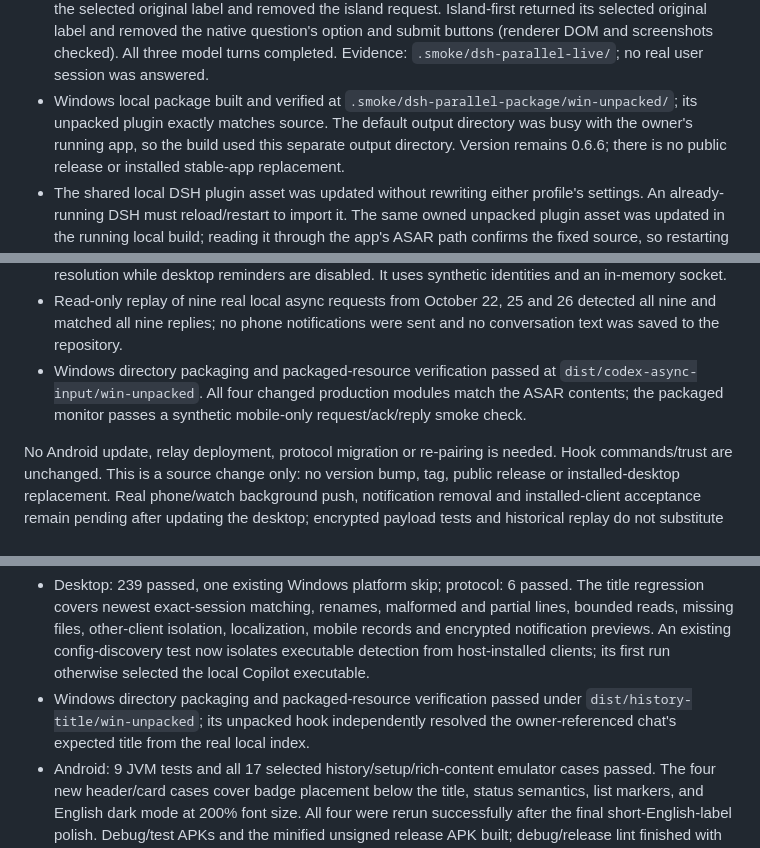
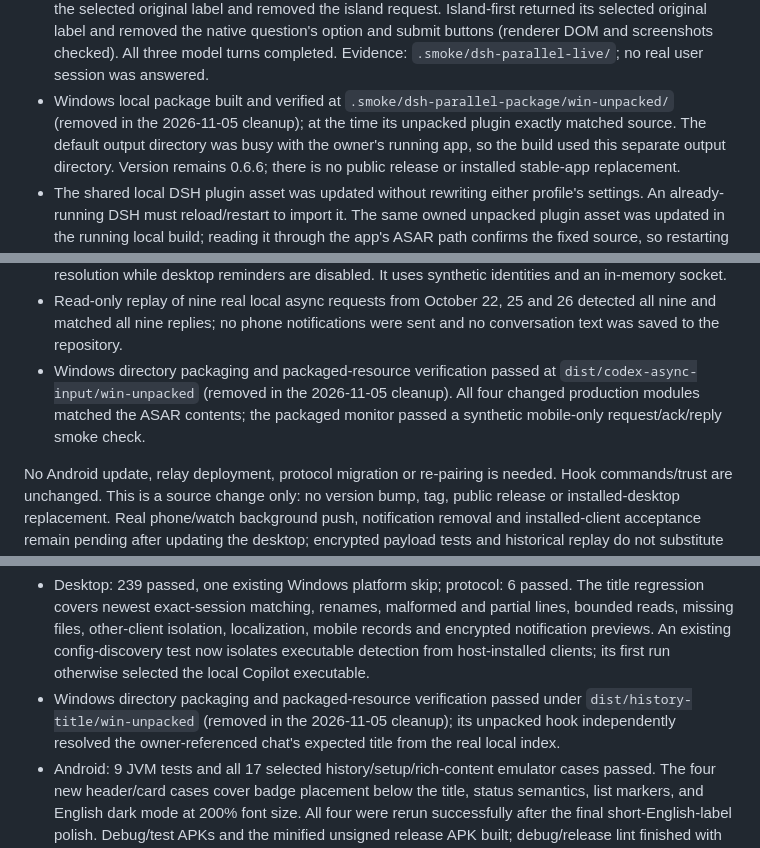
Before and after one commit to DaliBerr/Vibe-Halo, a Markdown page: HANDOFF.md, 3 parts joined by grey strips. Rendered like a GitHub page.

```diff
--- a/HANDOFF.md
+++ b/HANDOFF.md
@@ -165,8 +180,9 @@ Verification for this correction:
   screenshots checked). All three model turns completed.
   Evidence: `.smoke/dsh-parallel-live/`; no real user session was answered.
 - Windows local package built and verified at
-  `.smoke/dsh-parallel-package/win-unpacked/`; its unpacked plugin exactly matches
-  source. The default output directory was busy with the owner's running app,
+  `.smoke/dsh-parallel-package/win-unpacked/` (removed in the 2026-11-05
+  cleanup); at the time its unpacked plugin exactly matched source. The default
+  output directory was busy with the owner's running app,
   so the build used this separate output directory. Version remains 0.6.6;
   there is no public release or installed stable-app replacement.
 - The shared local DSH plugin asset was updated without rewriting either
@@ -557,9 +574,9 @@ Verification:
   detected all nine and matched all nine replies; no phone notifications were
   sent and no conversation text was saved to the repository.
 - Windows directory packaging and packaged-resource verification passed at
-  `dist/codex-async-input/win-unpacked`. All four changed production modules
-  match the ASAR contents; the packaged monitor passes a synthetic mobile-only
-  request/ack/reply smoke check.
+  `dist/codex-async-input/win-unpacked` (removed in the 2026-11-05 cleanup).
+  All four changed production modules matched the ASAR contents; the packaged
+  monitor passed a synthetic mobile-only request/ack/reply smoke check.
 
 No Android update, relay deployment, protocol migration or re-pairing is needed.
 Hook commands/trust are unchanged. This is a source change only: no version
@@ -648,8 +665,9 @@ Verification:
   config-discovery test now isolates executable detection from host-installed
   clients; its first run otherwise selected the local Copilot executable.
 - Windows directory packaging and packaged-resource verification passed under
-  `dist/history-title/win-unpacked`; its unpacked hook independently resolved the
-  owner-referenced chat's expected title from the real local index.
+  `dist/history-title/win-unpacked` (removed in the 2026-11-05 cleanup); its
+  unpacked hook independently resolved the owner-referenced chat's expected
+  title from the real local index.
 - Android: 9 JVM tests and all 17 selected history/setup/rich-content emulator
   cases passed. The four new header/card cases cover badge placement below the
   title, status semantics, list markers, and English dark mode at 200% font size.
```
Also changed, not shown: other parts of HANDOFF.md (+36 -15 lines).
